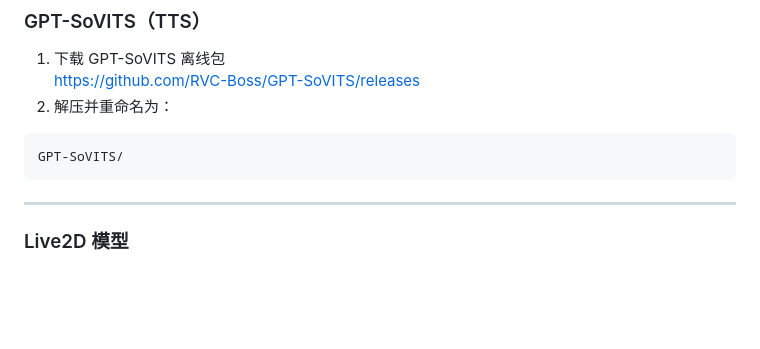
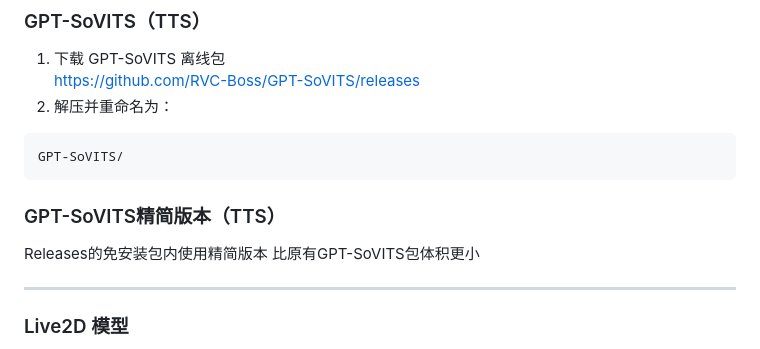
Before and after one commit to icjztdhop/AI-Anchor, a Markdown page: README.md, the part around one of its changes. GitHub-like rendering; blank space fills up the shorter version.

````diff
--- a/README.md
+++ b/README.md
@@ -110,6 +109,10 @@ pip install -r requirements.txt -i https://pypi.tuna.tsinghua.edu.cn/simple
 ```text
 GPT-SoVITS/
 ```
+###  GPT-SoVITS精简版本（TTS）
+
+Releases的免安装包内使用精简版本
+比原有GPT-SoVITS包体积更小
 
 ---
 
````
Also changed, not shown: other parts of README.md (+22 -27 lines).
